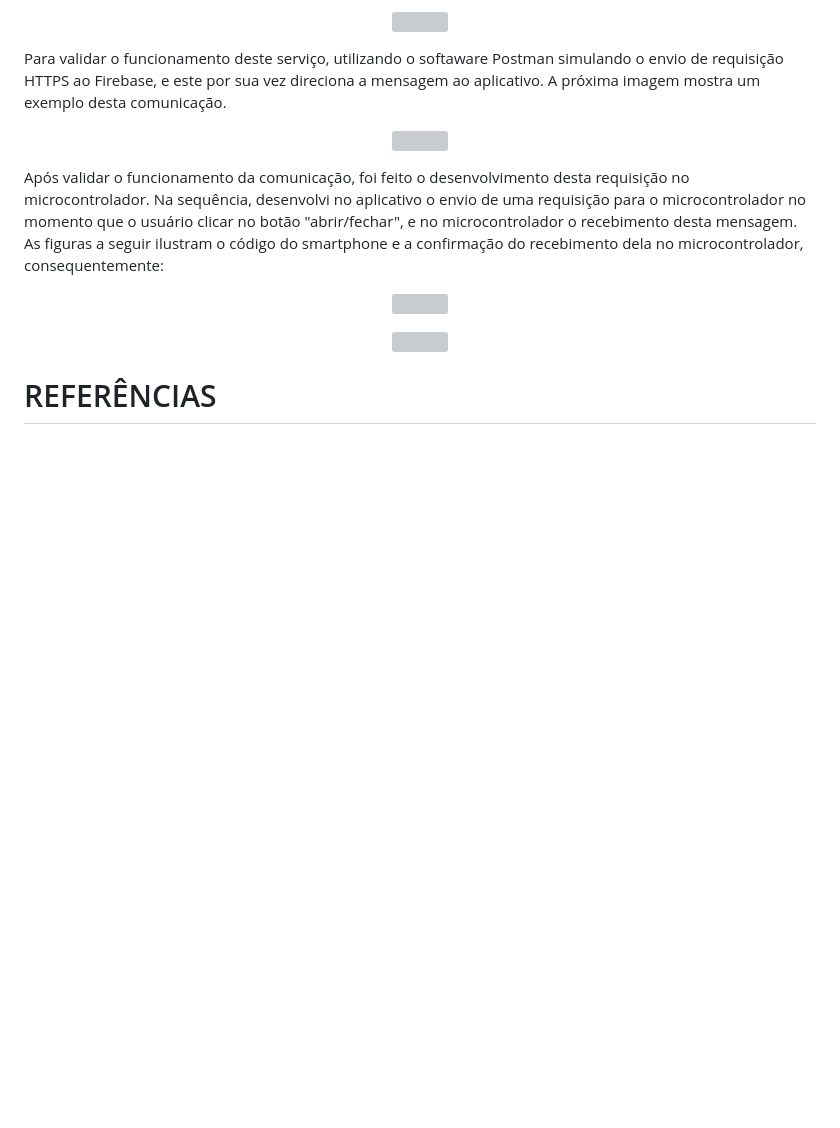
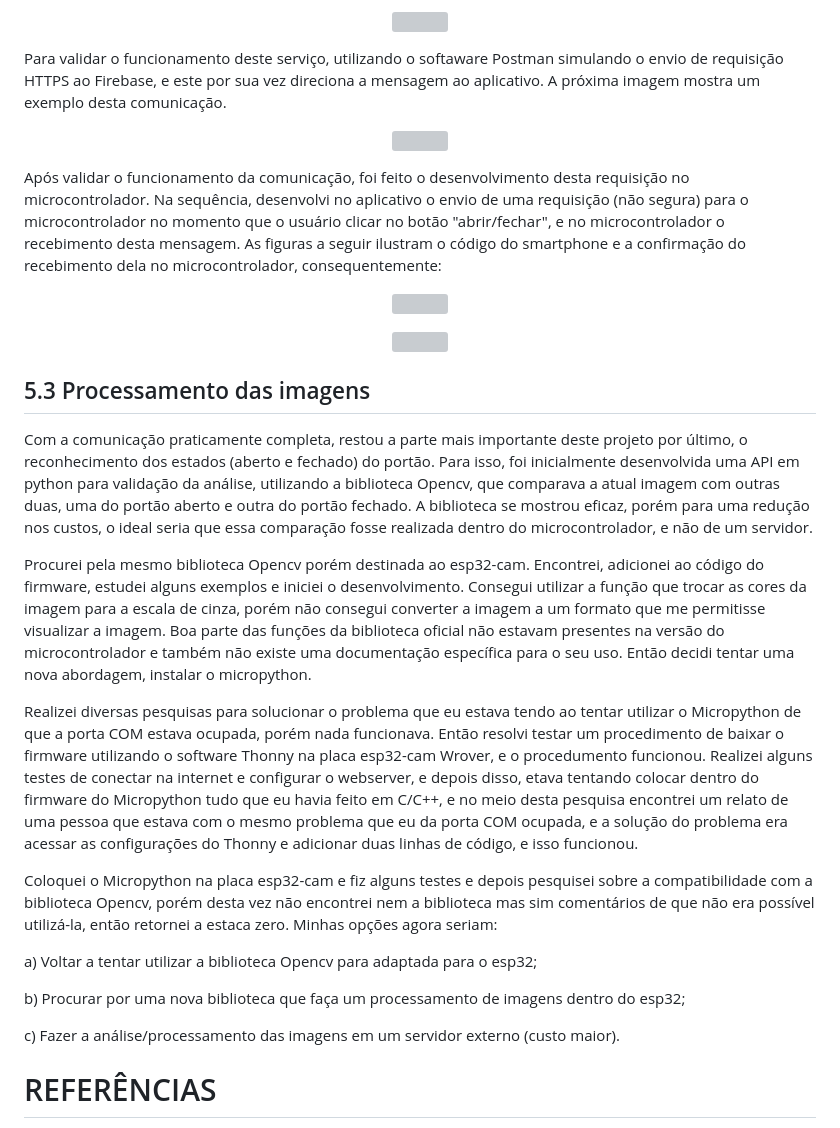
Before and after one commit to brunoeduf1/ProjetoIntegrador, a Markdown page: README.md, the part around the change printed below. GitHub-like rendering; blank space fills up the shorter version; grey boxes are pictures that could not be loaded.

```diff
--- a/README.md
+++ b/README.md
@@ -117,7 +117,7 @@ Para validar o funcionamento deste serviço, utilizando o softaware Postman simu
   <img src="https://github.com/brunoeduf1/ProjetoIntegrador/assets/69606316/8870520b-e316-47cd-b078-2b8f8d4a584d">
 </p>
 
-Após validar o funcionamento da comunicação, foi feito o desenvolvimento desta requisição no microcontrolador. Na sequência, desenvolvi no aplicativo o envio de uma requisição para o microcontrolador no momento que o usuário clicar no botão "abrir/fechar", e no microcontrolador o recebimento desta mensagem. As figuras a seguir ilustram o código do smartphone e a confirmação do recebimento dela no microcontrolador, consequentemente:
+Após validar o funcionamento da comunicação, foi feito o desenvolvimento desta requisição no microcontrolador. Na sequência, desenvolvi no aplicativo o envio de uma requisição (não segura) para o microcontrolador no momento que o usuário clicar no botão "abrir/fechar", e no microcontrolador o recebimento desta mensagem. As figuras a seguir ilustram o código do smartphone e a confirmação do recebimento dela no microcontrolador, consequentemente:
 
 <p align="center">
   <img src="https://github.com/brunoeduf1/ProjetoIntegrador/assets/69606316/b449ed27-722a-4d47-97af-85bca2e961ca">
@@ -127,4 +127,20 @@ Após validar o funcionamento da comunicação, foi feito o desenvolvimento dest
   <img src="https://github.com/brunoeduf1/ProjetoIntegrador/assets/69606316/8b656695-8665-4ce1-96fc-8d357f658a01">
 </p>
 
+## 5.3 Processamento das imagens
+
+Com a comunicação praticamente completa, restou a parte mais importante deste projeto por último, o reconhecimento dos estados (aberto e fechado) do portão. Para isso, foi inicialmente desenvolvida uma API em python para validação da análise, utilizando a biblioteca Opencv, que comparava a atual imagem com outras duas, uma do portão aberto e outra do portão fechado. A biblioteca se mostrou eficaz, porém para uma redução nos custos, o ideal seria que essa comparação fosse realizada dentro do microcontrolador, e não de um servidor.
+
+Procurei pela mesmo biblioteca Opencv porém destinada ao esp32-cam. Encontrei, adicionei ao código do firmware, estudei alguns exemplos e iniciei o desenvolvimento. Consegui utilizar a função que trocar as cores da imagem para a escala de cinza, porém não consegui converter a imagem a um formato que me permitisse visualizar a imagem. Boa parte das funções da biblioteca oficial não estavam presentes na versão do microcontrolador e também não existe uma documentação específica para o seu uso. Então decidi tentar uma nova abordagem, instalar o micropython.
+
+Realizei diversas pesquisas para solucionar o problema que eu estava tendo ao tentar utilizar o Micropython de que a porta COM estava ocupada, porém nada funcionava. Então resolvi testar um procedimento de baixar o firmware utilizando o software Thonny na placa esp32-cam Wrover, e o procedumento funcionou. Realizei alguns testes de conectar na internet e configurar o webserver, e depois disso, etava tentando colocar dentro do firmware do Micropython tudo que eu havia feito em C/C++, e no meio desta pesquisa encontrei um relato de uma pessoa que estava com o mesmo problema que eu da porta COM ocupada, e a solução do problema era acessar as configurações do Thonny e adicionar duas linhas de código, e isso funcionou.
+
+Coloquei o Micropython na placa esp32-cam e fiz alguns testes e depois pesquisei sobre a compatibilidade com a biblioteca Opencv, porém desta vez não encontrei nem a biblioteca mas sim comentários de que não era possível utilizá-la, então retornei a estaca zero. Minhas opções agora seriam:
+
+a) Voltar a tentar utilizar a biblioteca Opencv para adaptada para o esp32;
+
+b) Procurar por uma nova biblioteca que faça um processamento de imagens dentro do esp32;
+
+c) Fazer a análise/processamento das imagens em um servidor externo (custo maior).
+
 # REFERÊNCIAS
```
Also changed, not shown: other parts of README.md (+4 -0 lines).
